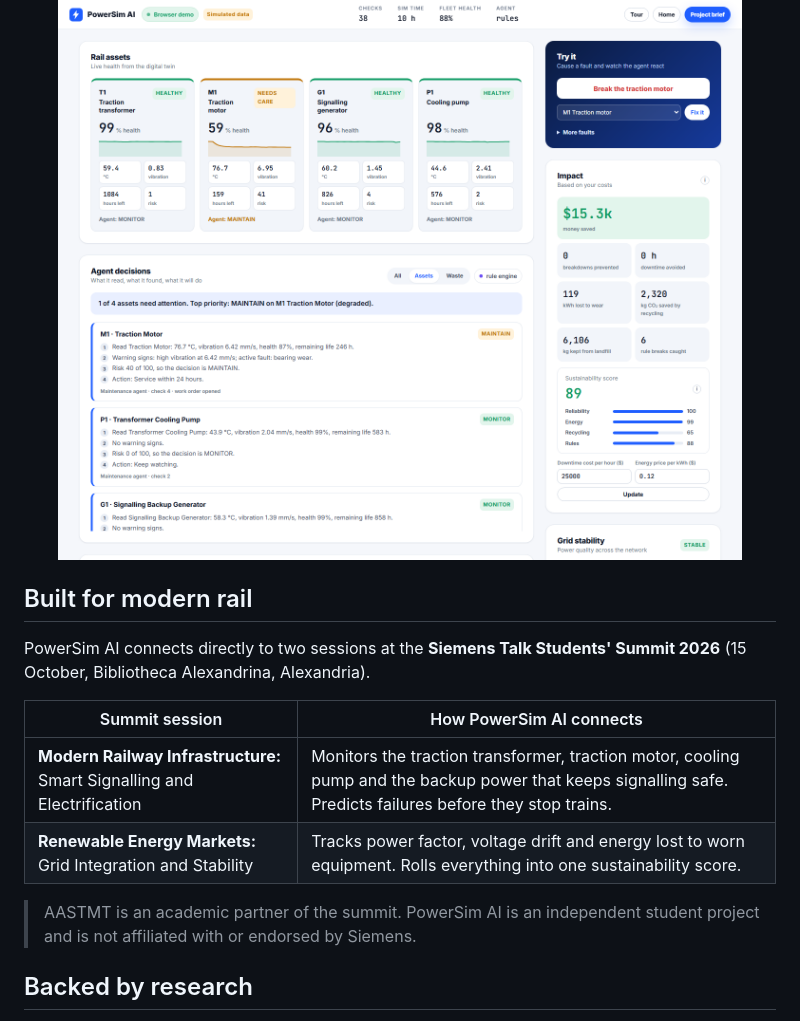
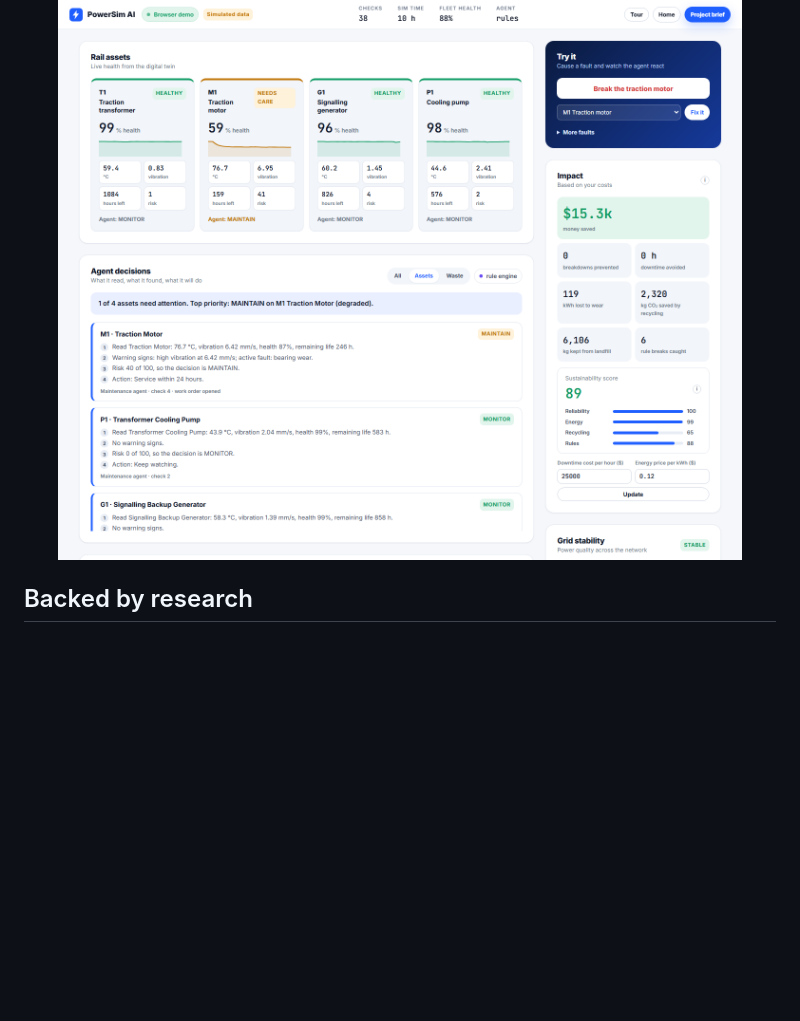
Before and after one commit to yehiasamir27/powersim-ai, a Markdown page: README.md, the part around the change. Rendered like a GitHub page; blank space fills up the shorter version.

Commit message:
Remove some details from README
Removed outdated details.

```diff
--- a/README.md
+++ b/README.md
@@ -47,19 +47,6 @@ Open the dashboard, press **Break the traction motor**, and watch the agent reac
 <p align="center">
   <img src="docs/assets/dashboard.png" alt="PowerSim AI live dashboard" width="100%">
 </p>
-
-## Built for modern rail
-
-PowerSim AI connects directly to two sessions at the **Siemens Talk Students' Summit 2026**
-(15 October, Bibliotheca Alexandrina, Alexandria).
-
-| Summit session | How PowerSim AI connects |
-|---|---|
-| **Modern Railway Infrastructure:** Smart Signalling and Electrification | Monitors the traction transformer, traction motor, cooling pump and the backup power that keeps signalling safe. Predicts failures before they stop trains. |
-| **Renewable Energy Markets:** Grid Integration and Stability | Tracks power factor, voltage drift and energy lost to worn equipment. Rolls everything into one sustainability score. |
-
-> AASTMT is an academic partner of the summit. PowerSim AI is an independent student project
-> and is not affiliated with or endorsed by Siemens.
 
 ## Backed by research
 
```
